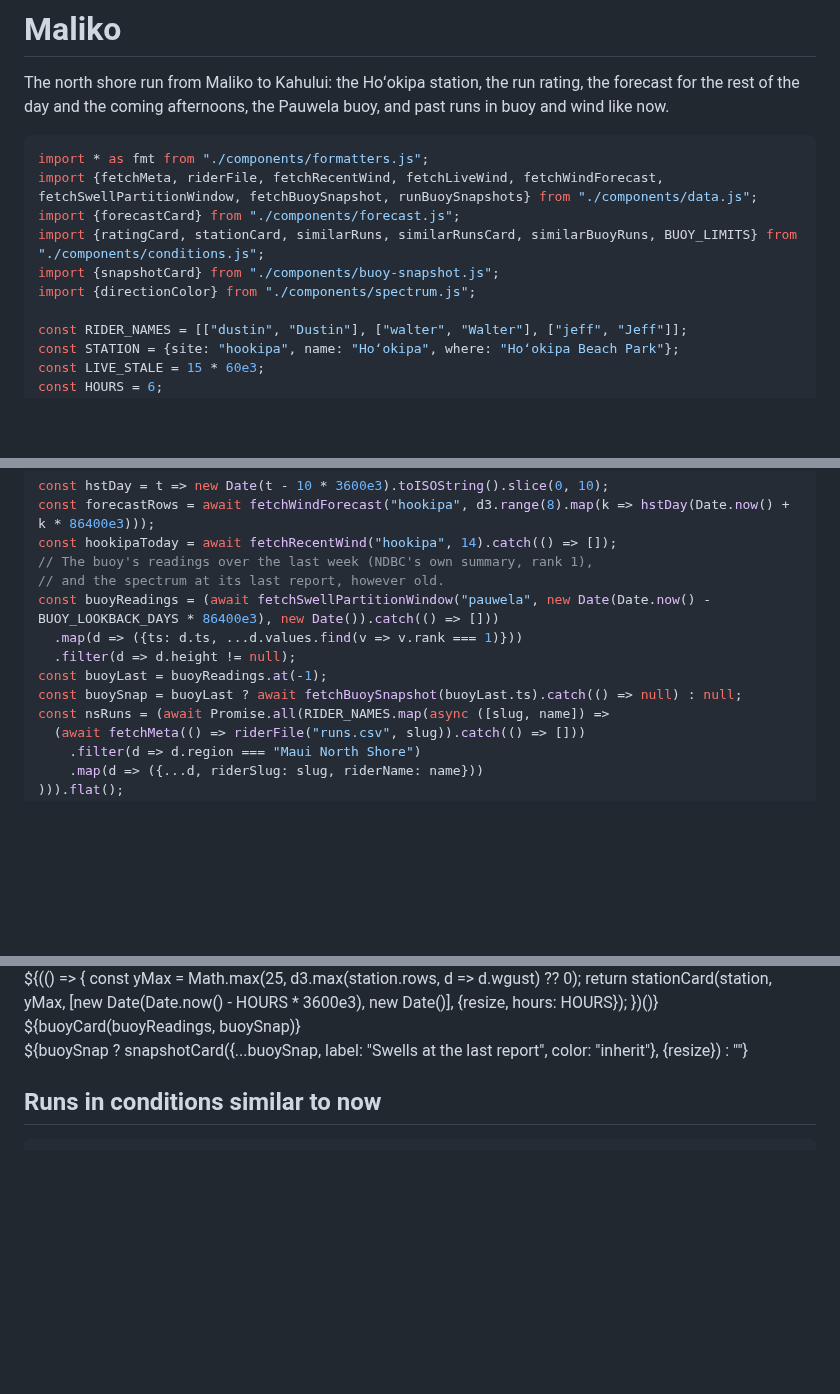
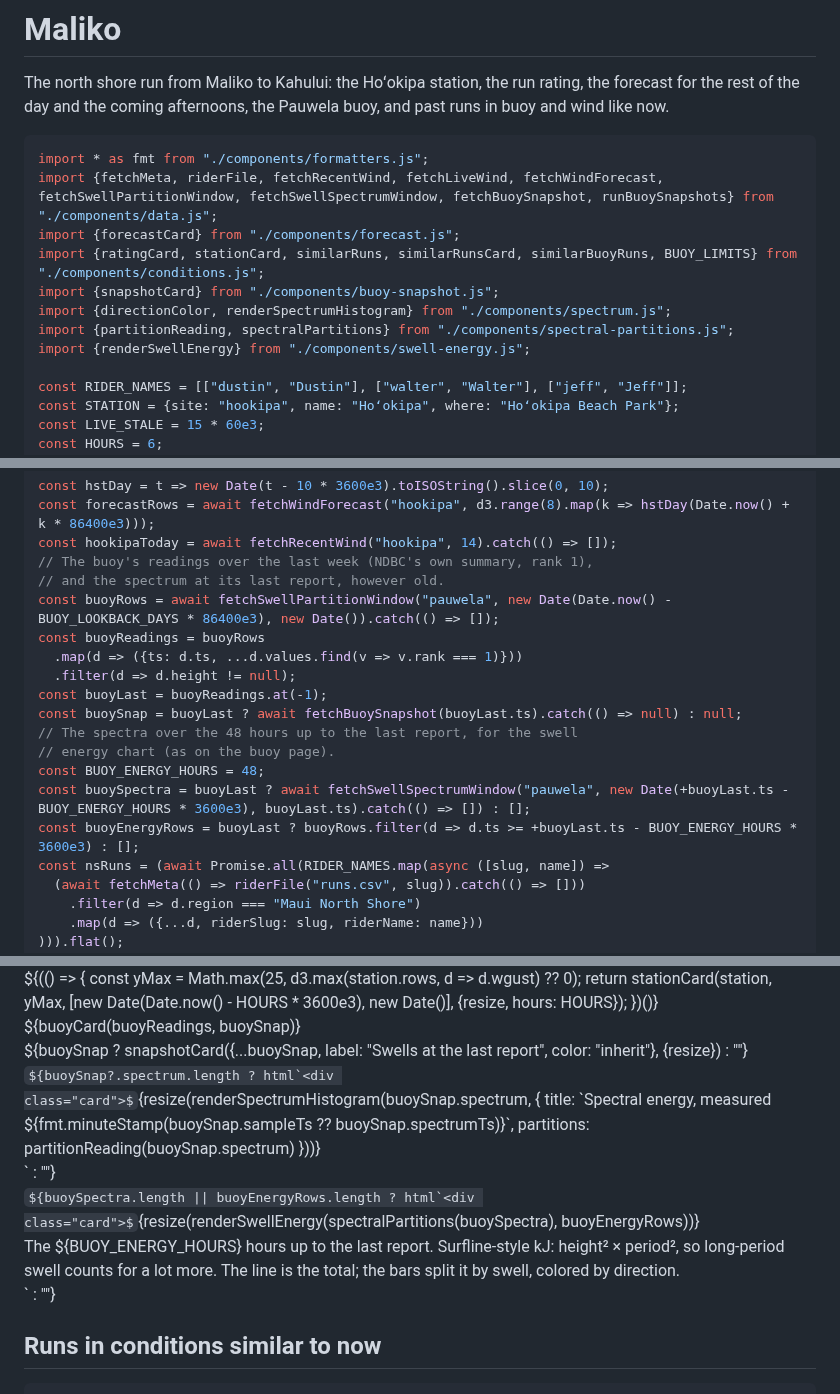
Before and after one commit to dustin/dwp, a Markdown page: web/hub/maliko.md, 3 parts joined by grey strips. Drawn GitHub-style; some formulas as TeX source; blank space fills up the shorter version.

Commit message:
maliko: buoy spectral energy and swell energy charts, as on the buoy page
Co-Authored-By: Claude Opus 5.5 (1M context) <noreply@anthropic.com>
Claude-Session: https://claude.ai/code/session_011gpnu1nEyBWDGRQRR2TWHt

````diff
--- a/web/hub/maliko.md
+++ b/web/hub/maliko.md
@@ -32,11 +32,13 @@ The north shore run from Maliko to Kahului: the Hoʻokipa station, the run ratin
 
 ```js
 import * as fmt from "./components/formatters.js";
-import {fetchMeta, riderFile, fetchRecentWind, fetchLiveWind, fetchWindForecast, fetchSwellPartitionWindow, fetchBuoySnapshot, runBuoySnapshots} from "./components/data.js";
+import {fetchMeta, riderFile, fetchRecentWind, fetchLiveWind, fetchWindForecast, fetchSwellPartitionWindow, fetchSwellSpectrumWindow, fetchBuoySnapshot, runBuoySnapshots} from "./components/data.js";
 import {forecastCard} from "./components/forecast.js";
 import {ratingCard, stationCard, similarRuns, similarRunsCard, similarBuoyRuns, BUOY_LIMITS} from "./components/conditions.js";
 import {snapshotCard} from "./components/buoy-snapshot.js";
-import {directionColor} from "./components/spectrum.js";
+import {directionColor, renderSpectrumHistogram} from "./components/spectrum.js";
+import {partitionReading, spectralPartitions} from "./components/spectral-partitions.js";
+import {renderSwellEnergy} from "./components/swell-energy.js";
 
 const RIDER_NAMES = [["dustin", "Dustin"], ["walter", "Walter"], ["jeff", "Jeff"]];
 const STATION = {site: "hookipa", name: "Hoʻokipa", where: "Hoʻokipa Beach Park"};
@@ -69,11 +71,17 @@ const forecastRows = await fetchWindForecast("hookipa", d3.range(8).map(k => hst
 const hookipaToday = await fetchRecentWind("hookipa", 14).catch(() => []);
 // The buoy's readings over the last week (NDBC's own summary, rank 1),
 // and the spectrum at its last report, however old.
-const buoyReadings = (await fetchSwellPartitionWindow("pauwela", new Date(Date.now() - BUOY_LOOKBACK_DAYS * 86400e3), new Date()).catch(() => []))
+const buoyRows = await fetchSwellPartitionWindow("pauwela", new Date(Date.now() - BUOY_LOOKBACK_DAYS * 86400e3), new Date()).catch(() => []);
+const buoyReadings = buoyRows
   .map(d => ({ts: d.ts, ...d.values.find(v => v.rank === 1)}))
   .filter(d => d.height != null);
 const buoyLast = buoyReadings.at(-1);
 const buoySnap = buoyLast ? await fetchBuoySnapshot(buoyLast.ts).catch(() => null) : null;
+// The spectra over the 48 hours up to the last report, for the swell
+// energy chart (as on the buoy page).
+const BUOY_ENERGY_HOURS = 48;
+const buoySpectra = buoyLast ? await fetchSwellSpectrumWindow("pauwela", new Date(+buoyLast.ts - BUOY_ENERGY_HOURS * 3600e3), buoyLast.ts).catch(() => []) : [];
+const buoyEnergyRows = buoyLast ? buoyRows.filter(d => d.ts >= +buoyLast.ts - BUOY_ENERGY_HOURS * 3600e3) : [];
 const nsRuns = (await Promise.all(RIDER_NAMES.map(async ([slug, name]) =>
   (await fetchMeta(() => riderFile("runs.csv", slug)).catch(() => []))
     .filter(d => d.region === "Maui North Shore")
@@ -136,6 +144,15 @@ function buoyCard(readings, snap) {
 
 <div class="grid grid-cols-1 spot-col">${buoySnap ? snapshotCard({...buoySnap, label: "Swells at the last report", color: "inherit"}, {resize}) : ""}</div>
 
+<div class="grid grid-cols-1 spot-col">${buoySnap?.spectrum.length ? html`<div class="card">${resize(renderSpectrumHistogram(buoySnap.spectrum, {
+  title: `Spectral energy, measured ${fmt.minuteStamp(buoySnap.sampleTs ?? buoySnap.spectrumTs)}`,
+  partitions: partitionReading(buoySnap.spectrum)
+}))}</div>` : ""}</div>
+
+<div class="grid grid-cols-1 spot-col">${buoySpectra.length || buoyEnergyRows.length ? html`<div class="card">${resize(renderSwellEnergy(spectralPartitions(buoySpectra), buoyEnergyRows))}
+  <div class="muted" style="font-size: 0.85em;">The ${BUOY_ENERGY_HOURS} hours up to the last report. Surfline-style kJ: height² × period², so long-period swell counts for a lot more. The line is the total; the bars split it by swell, colored by direction.</div>
+</div>` : ""}</div>
+
 ## Runs in conditions similar to now
 
 ```js
````
